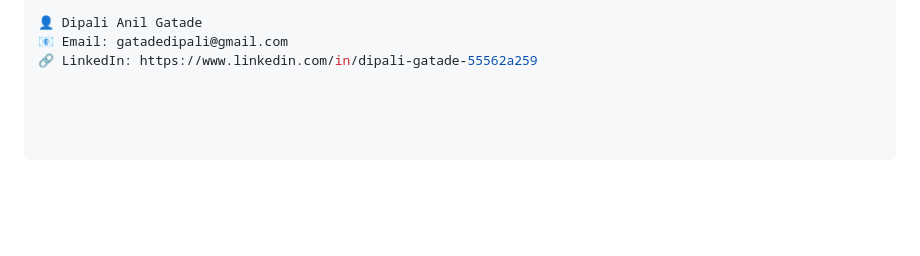
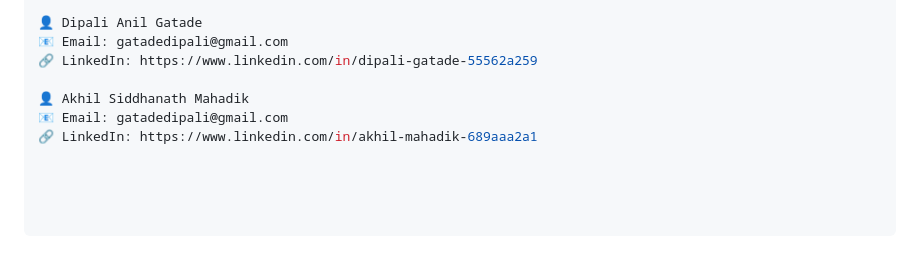
Before and after one commit to siddhu1430/durga-kavach-app, a Markdown page: README.md, the part around the change. Rendered like a GitHub page; blank space fills up the shorter version.

Commit message:
Add Akhil Mahadik's contact information to README

```diff
--- a/README.md
+++ b/README.md
@@ -130,3 +130,7 @@ git push origin feature/AmazingFeature
 👤 Dipali Anil Gatade
 📧 Email: gatadedipali@gmail.com
 🔗 LinkedIn: https://www.linkedin.com/in/dipali-gatade-55562a259
+
+👤 Akhil Siddhanath Mahadik
+📧 Email: gatadedipali@gmail.com
+🔗 LinkedIn: https://www.linkedin.com/in/akhil-mahadik-689aaa2a1
```
